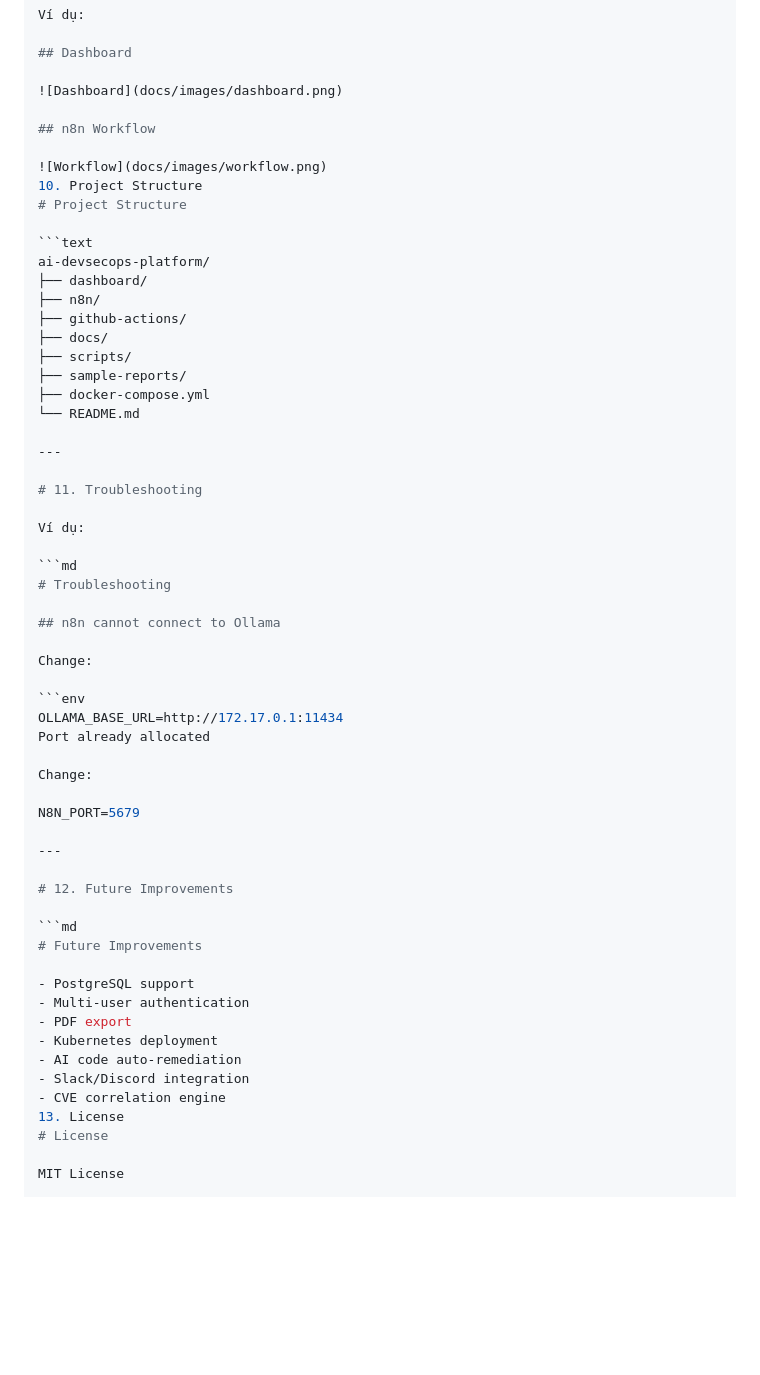
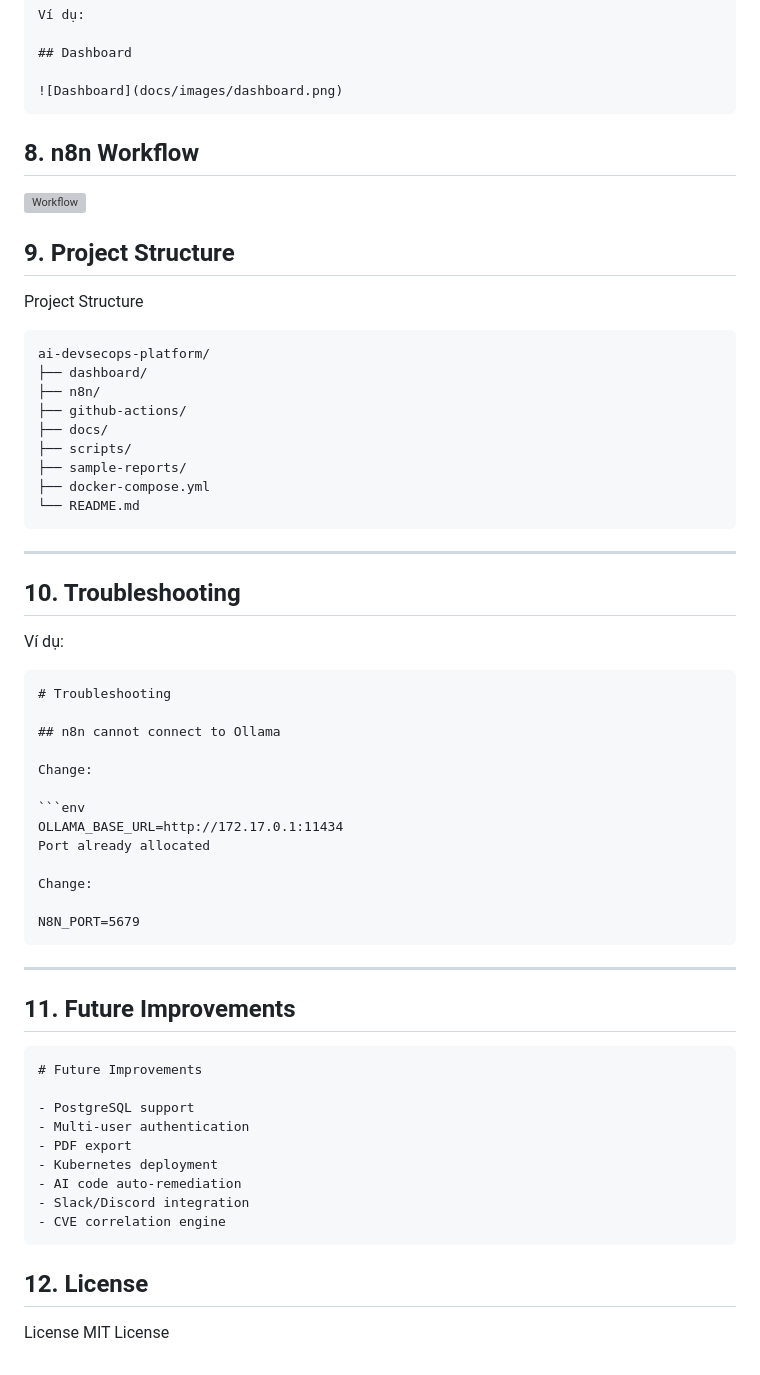
Before and after one commit to fhaufiwunf/ai-devsecops-platform, a Markdown page: README.md, the part around one of its changes. Drawn GitHub-style; blank space fills up the shorter version; grey boxes are pictures that could not be loaded.

````diff
--- a/README.md
+++ b/README.md
@@ -157,12 +153,13 @@ Ví dụ:
 ## Dashboard
 
 ![Dashboard](docs/images/dashboard.png)
-
-## n8n Workflow
+```
+## 8. n8n Workflow
 
 ![Workflow](docs/images/workflow.png)
-10. Project Structure
-# Project Structure
+
+## 9. Project Structure
+Project Structure
 
 ```text
 ai-devsecops-platform/
@@ -174,10 +171,10 @@ ai-devsecops-platform/
 ├── sample-reports/
 ├── docker-compose.yml
 └── README.md
-
+```
 ---
 
-# 11. Troubleshooting
+## 10. Troubleshooting
 
 Ví dụ:
 
@@ -195,10 +192,10 @@ Port already allocated
 Change:
 
 N8N_PORT=5679
-
+```
 ---
 
-# 12. Future Improvements
+## 11. Future Improvements
 
 ```md
 # Future Improvements
@@ -210,7 +207,7 @@ N8N_PORT=5679
 - AI code auto-remediation
 - Slack/Discord integration
 - CVE correlation engine
-13. License
-# License
-
+```
+## 12. License
+License
 MIT License
````
Also changed, not shown: other parts of README.md (+23 -27 lines).
